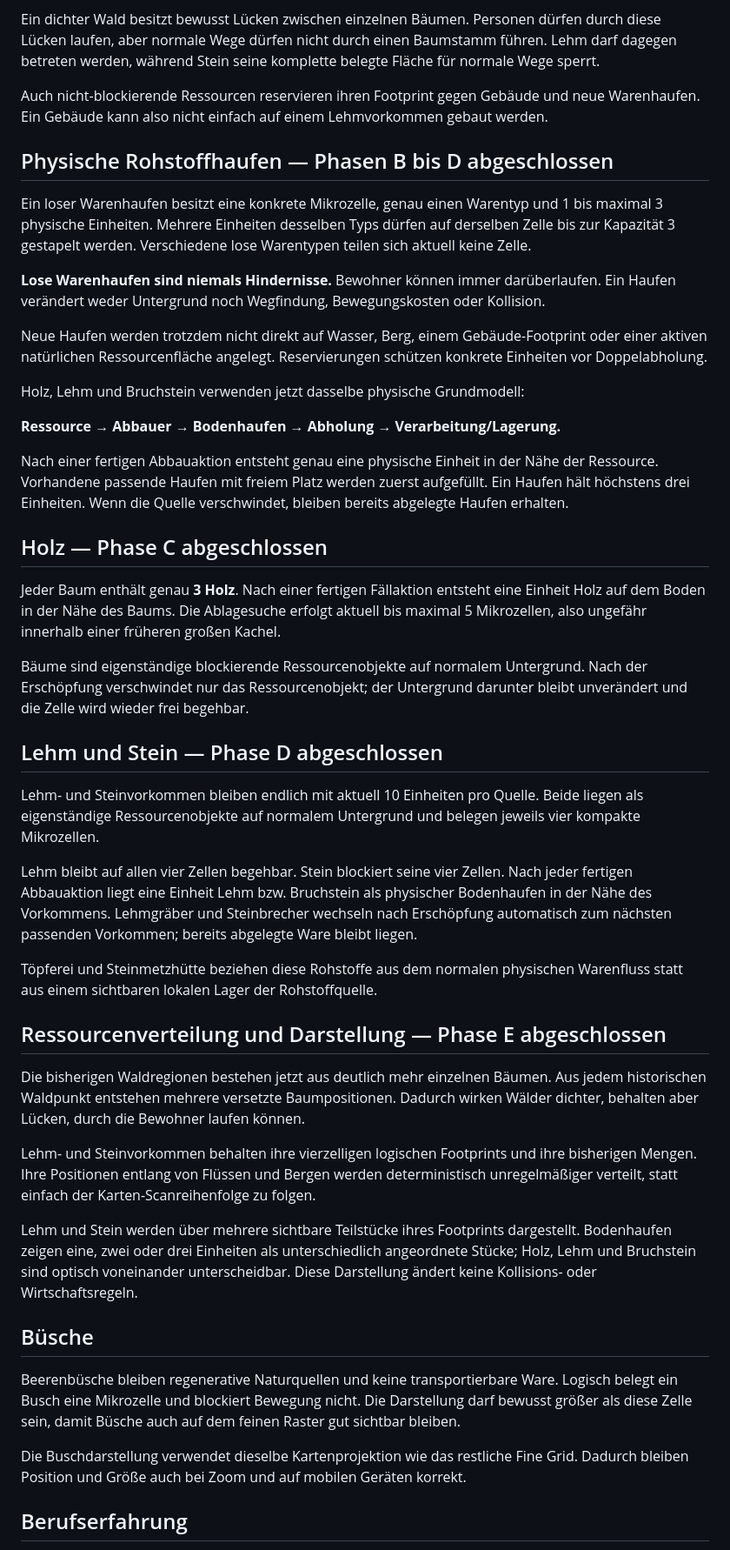
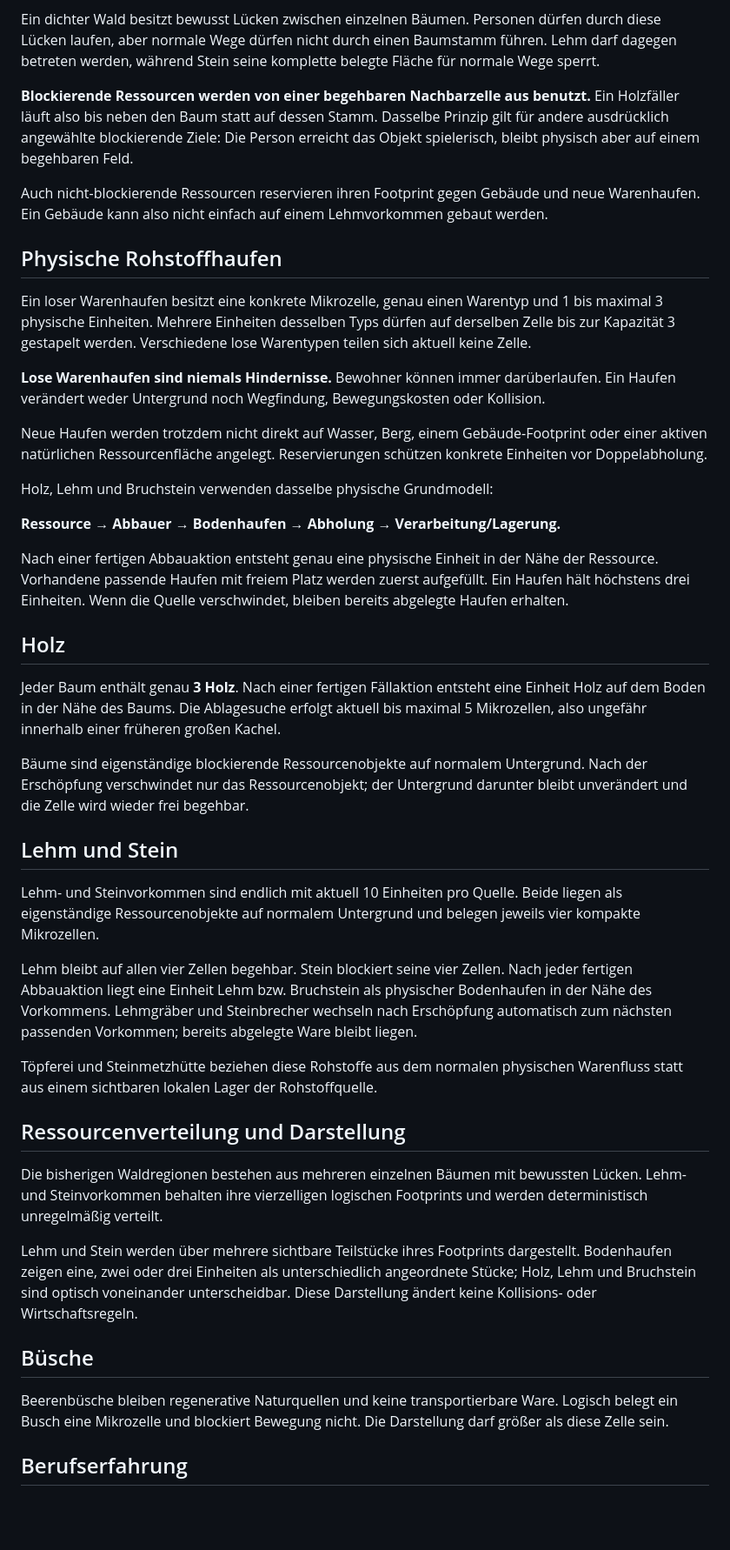
Before and after one commit to weidmanngabriel/civilizations-poc, a Markdown page: concept.md, the part around one of its changes. Shown at 87% size. Drawn GitHub-style; blank space fills up the shorter version.

```diff
--- a/concept.md
+++ b/concept.md
@@ -31,9 +31,11 @@ Footprint und Wegblockierung sind getrennte Eigenschaften einer Ressource. Aktue
 
 Ein dichter Wald besitzt bewusst Lücken zwischen einzelnen Bäumen. Personen dürfen durch diese Lücken laufen, aber normale Wege dürfen nicht durch einen Baumstamm führen. Lehm darf dagegen betreten werden, während Stein seine komplette belegte Fläche für normale Wege sperrt.
 
+**Blockierende Ressourcen werden von einer begehbaren Nachbarzelle aus benutzt.** Ein Holzfäller läuft also bis neben den Baum statt auf dessen Stamm. Dasselbe Prinzip gilt für andere ausdrücklich angewählte blockierende Ziele: Die Person erreicht das Objekt spielerisch, bleibt physisch aber auf einem begehbaren Feld.
+
 Auch nicht-blockierende Ressourcen reservieren ihren Footprint gegen Gebäude und neue Warenhaufen. Ein Gebäude kann also nicht einfach auf einem Lehmvorkommen gebaut werden.
 
-## Physische Rohstoffhaufen — Phasen B bis D abgeschlossen
+## Physische Rohstoffhaufen
 
 Ein loser Warenhaufen besitzt eine konkrete Mikrozelle, genau einen Warentyp und 1 bis maximal 3 physische Einheiten. Mehrere Einheiten desselben Typs dürfen auf derselben Zelle bis zur Kapazität 3 gestapelt werden. Verschiedene lose Warentypen teilen sich aktuell keine Zelle.
 
@@ -41,39 +43,35 @@ Ein loser Warenhaufen besitzt eine konkrete Mikrozelle, genau einen Warentyp und
 
 Neue Haufen werden trotzdem nicht direkt auf Wasser, Berg, einem Gebäude-Footprint oder einer aktiven natürlichen Ressourcenfläche angelegt. Reservierungen schützen konkrete Einheiten vor Doppelabholung.
 
-Holz, Lehm und Bruchstein verwenden jetzt dasselbe physische Grundmodell:
+Holz, Lehm und Bruchstein verwenden dasselbe physische Grundmodell:
 
 **Ressource → Abbauer → Bodenhaufen → Abholung → Verarbeitung/Lagerung.**
 
 Nach einer fertigen Abbauaktion entsteht genau eine physische Einheit in der Nähe der Ressource. Vorhandene passende Haufen mit freiem Platz werden zuerst aufgefüllt. Ein Haufen hält höchstens drei Einheiten. Wenn die Quelle verschwindet, bleiben bereits abgelegte Haufen erhalten.
 
-## Holz — Phase C abgeschlossen
+## Holz
 
 Jeder Baum enthält genau **3 Holz**. Nach einer fertigen Fällaktion entsteht eine Einheit Holz auf dem Boden in der Nähe des Baums. Die Ablagesuche erfolgt aktuell bis maximal 5 Mikrozellen, also ungefähr innerhalb einer früheren großen Kachel.
 
 Bäume sind eigenständige blockierende Ressourcenobjekte auf normalem Untergrund. Nach der Erschöpfung verschwindet nur das Ressourcenobjekt; der Untergrund darunter bleibt unverändert und die Zelle wird wieder frei begehbar.
 
-## Lehm und Stein — Phase D abgeschlossen
+## Lehm und Stein
 
-Lehm- und Steinvorkommen bleiben endlich mit aktuell 10 Einheiten pro Quelle. Beide liegen als eigenständige Ressourcenobjekte auf normalem Untergrund und belegen jeweils vier kompakte Mikrozellen.
+Lehm- und Steinvorkommen sind endlich mit aktuell 10 Einheiten pro Quelle. Beide liegen als eigenständige Ressourcenobjekte auf normalem Untergrund und belegen jeweils vier kompakte Mikrozellen.
 
 Lehm bleibt auf allen vier Zellen begehbar. Stein blockiert seine vier Zellen. Nach jeder fertigen Abbauaktion liegt eine Einheit Lehm bzw. Bruchstein als physischer Bodenhaufen in der Nähe des Vorkommens. Lehmgräber und Steinbrecher wechseln nach Erschöpfung automatisch zum nächsten passenden Vorkommen; bereits abgelegte Ware bleibt liegen.
 
 Töpferei und Steinmetzhütte beziehen diese Rohstoffe aus dem normalen physischen Warenfluss statt aus einem sichtbaren lokalen Lager der Rohstoffquelle.
 
-## Ressourcenverteilung und Darstellung — Phase E abgeschlossen
+## Ressourcenverteilung und Darstellung
 
-Die bisherigen Waldregionen bestehen jetzt aus deutlich mehr einzelnen Bäumen. Aus jedem historischen Waldpunkt entstehen mehrere versetzte Baumpositionen. Dadurch wirken Wälder dichter, behalten aber Lücken, durch die Bewohner laufen können.
-
-Lehm- und Steinvorkommen behalten ihre vierzelligen logischen Footprints und ihre bisherigen Mengen. Ihre Positionen entlang von Flüssen und Bergen werden deterministisch unregelmäßiger verteilt, statt einfach der Karten-Scanreihenfolge zu folgen.
+Die bisherigen Waldregionen bestehen aus mehreren einzelnen Bäumen mit bewussten Lücken. Lehm- und Steinvorkommen behalten ihre vierzelligen logischen Footprints und werden deterministisch unregelmäßig verteilt.
 
 Lehm und Stein werden über mehrere sichtbare Teilstücke ihres Footprints dargestellt. Bodenhaufen zeigen eine, zwei oder drei Einheiten als unterschiedlich angeordnete Stücke; Holz, Lehm und Bruchstein sind optisch voneinander unterscheidbar. Diese Darstellung ändert keine Kollisions- oder Wirtschaftsregeln.
 
 ## Büsche
 
-Beerenbüsche bleiben regenerative Naturquellen und keine transportierbare Ware. Logisch belegt ein Busch eine Mikrozelle und blockiert Bewegung nicht. Die Darstellung darf bewusst größer als diese Zelle sein, damit Büsche auch auf dem feinen Raster gut sichtbar bleiben.
-
-Die Buschdarstellung verwendet dieselbe Kartenprojektion wie das restliche Fine Grid. Dadurch bleiben Position und Größe auch bei Zoom und auf mobilen Geräten korrekt.
+Beerenbüsche bleiben regenerative Naturquellen und keine transportierbare Ware. Logisch belegt ein Busch eine Mikrozelle und blockiert Bewegung nicht. Die Darstellung darf größer als diese Zelle sein.
 
 ## Berufserfahrung
 
```
Also changed, not shown: other parts of concept.md (+6 -8 lines).
